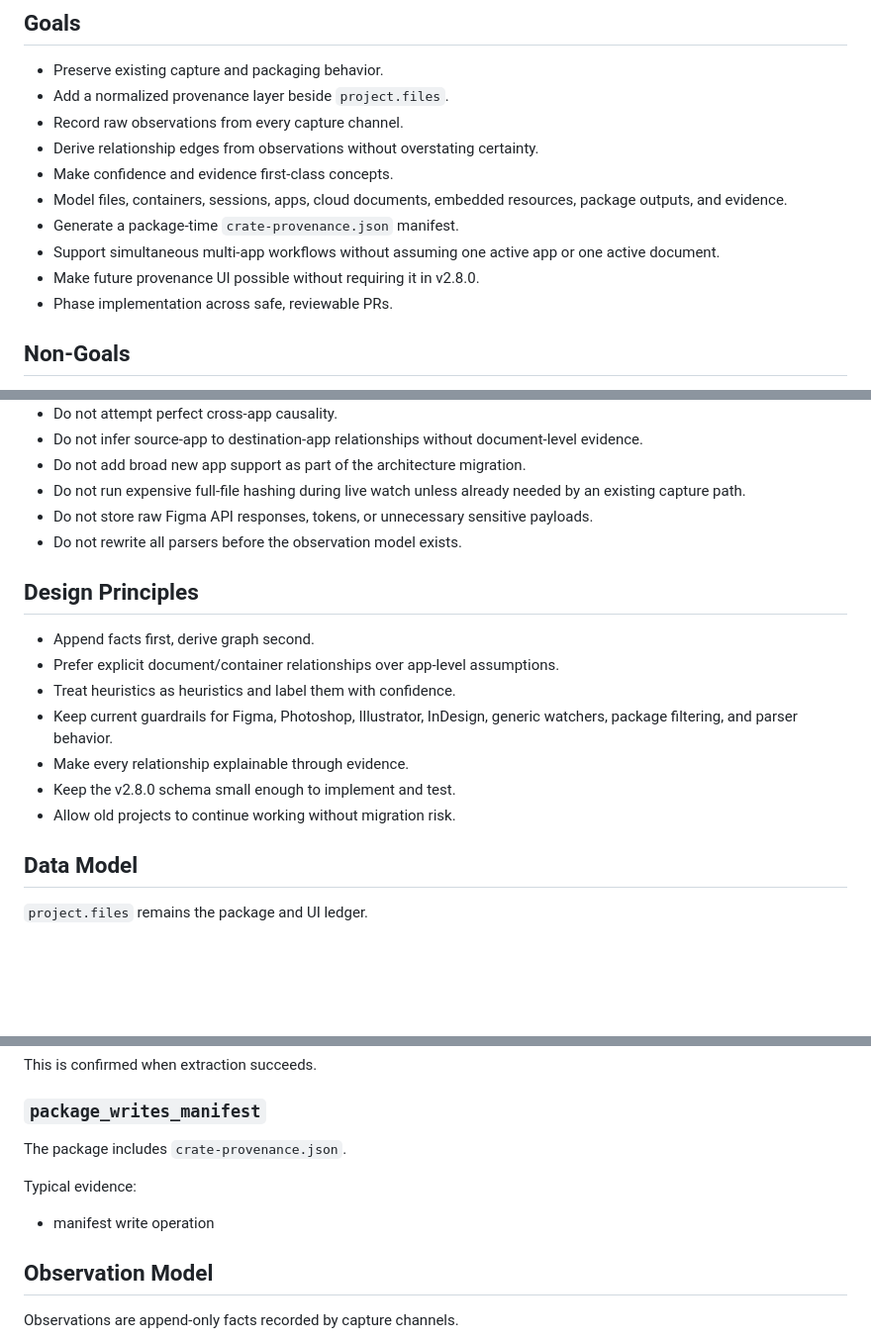
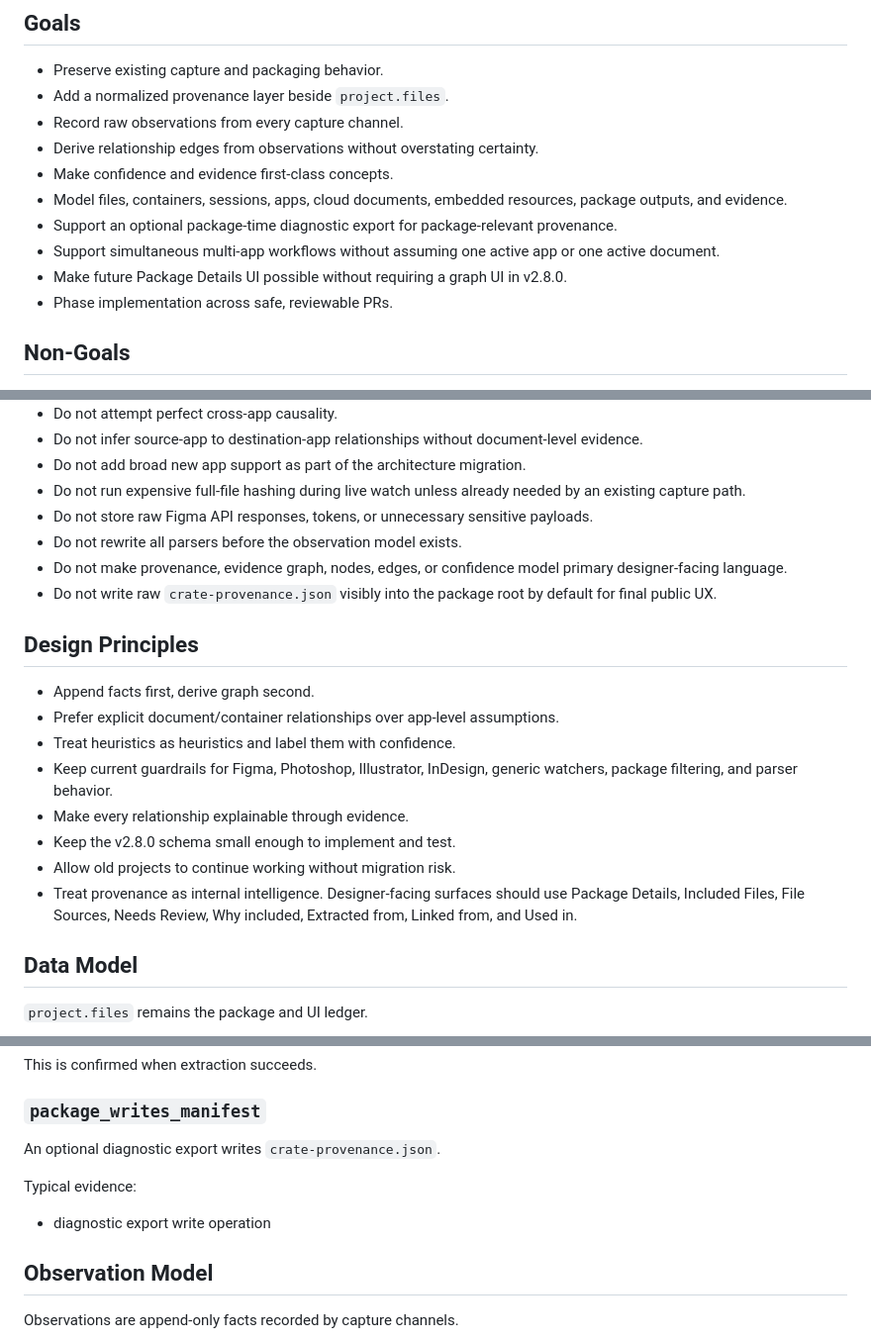
Before and after one commit to bfeintuch123/crate-app, a Markdown page: docs/v2.8-provenance-architecture.md, 3 parts joined by grey strips. Shown at 99% size. Rendered like a GitHub page; blank space fills up the shorter version.

```diff
--- a/docs/v2.8-provenance-architecture.md
+++ b/docs/v2.8-provenance-architecture.md
@@ -30,9 +30,9 @@ The result is that Crate behaves like a smart file collector instead of a creati
 - Derive relationship edges from observations without overstating certainty.
 - Make confidence and evidence first-class concepts.
 - Model files, containers, sessions, apps, cloud documents, embedded resources, package outputs, and evidence.
-- Generate a package-time `crate-provenance.json` manifest.
+- Support an optional package-time diagnostic export for package-relevant provenance.
 - Support simultaneous multi-app workflows without assuming one active app or one active document.
-- Make future provenance UI possible without requiring it in v2.8.0.
+- Make future Package Details UI possible without requiring a graph UI in v2.8.0.
 - Phase implementation across safe, reviewable PRs.
 
 ## Non-Goals
@@ -46,6 +46,8 @@ The result is that Crate behaves like a smart file collector instead of a creati
 - Do not run expensive full-file hashing during live watch unless already needed by an existing capture path.
 - Do not store raw Figma API responses, tokens, or unnecessary sensitive payloads.
 - Do not rewrite all parsers before the observation model exists.
+- Do not make provenance, evidence graph, nodes, edges, or confidence model primary designer-facing language.
+- Do not write raw `crate-provenance.json` visibly into the package root by default for final public UX.
 
 ## Design Principles
 
@@ -56,6 +58,7 @@ The result is that Crate behaves like a smart file collector instead of a creati
 - Make every relationship explainable through evidence.
 - Keep the v2.8.0 schema small enough to implement and test.
 - Allow old projects to continue working without migration risk.
+- Treat provenance as internal intelligence. Designer-facing surfaces should use Package Details, Included Files, File Sources, Needs Review, Why included, Extracted from, Linked from, and Used in.
 
 ## Data Model
 
@@ -366,11 +369,11 @@ This is confirmed when extraction succeeds.
 
 ### `package_writes_manifest`
 
-The package includes `crate-provenance.json`.
+An optional diagnostic export writes `crate-provenance.json`.
 
 Typical evidence:
 
-- manifest write operation
+- diagnostic export write operation
 
 ## Observation Model
 
```
Also changed, not shown: other parts of docs/v2.8-provenance-architecture.md (+44 -30 lines), .codex/decisions/v2.8-package-details-diagnostics.md (added, +18 -0 lines).
